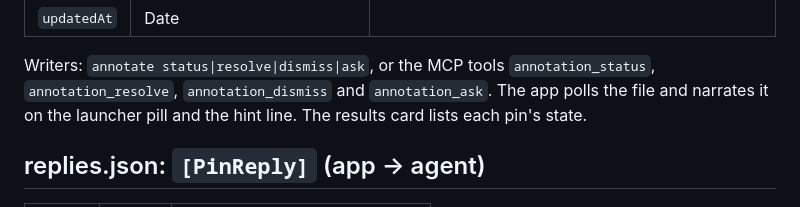
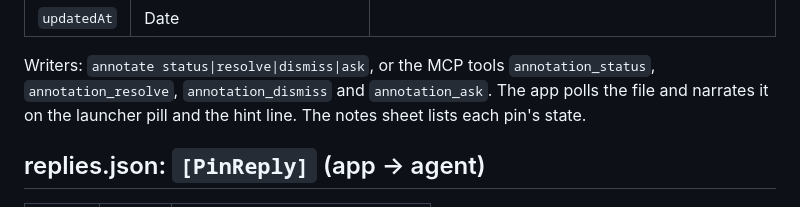
Before and after one commit to ooolzhas/annotatekit, a Markdown page: SCHEMA.md, the part around the change. Rendered like a GitHub page.

```diff
--- a/SCHEMA.md
+++ b/SCHEMA.md
@@ -112,7 +112,7 @@ how to report each pin.
 
 Writers: `annotate status|resolve|dismiss|ask`, or the MCP tools `annotation_status`, `annotation_resolve`,
 `annotation_dismiss` and `annotation_ask`. The app polls the file and narrates it on the launcher pill and the
-hint line. The results card lists each pin's state.
+hint line. The notes sheet lists each pin's state.
 
 ## replies.json: `[PinReply]` (app → agent)
 
```
Also changed, not shown: CHANGELOG.md (+11 -5 lines), README.md (+3 -2 lines).
